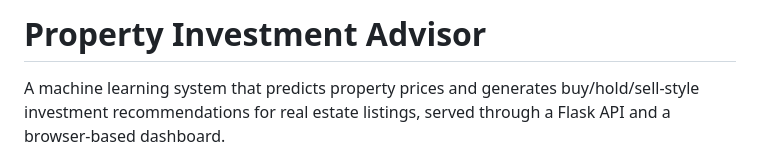
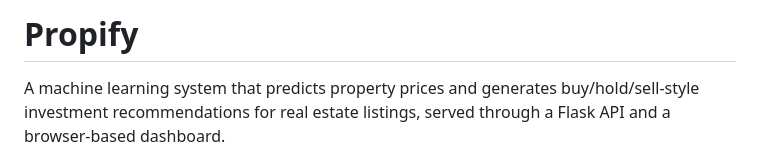
Before and after one commit to RoyIshanBarman/property-price-prediction, a Markdown page: README.md, the part around the change. Drawn GitHub-style.

```diff
--- a/README.md
+++ b/README.md
@@ -1,4 +1,4 @@
-# Property Investment Advisor
+# Propify
 
 A machine learning system that predicts property prices and generates buy/hold/sell-style investment recommendations for real estate listings, served through a Flask API and a browser-based dashboard.
 
```
